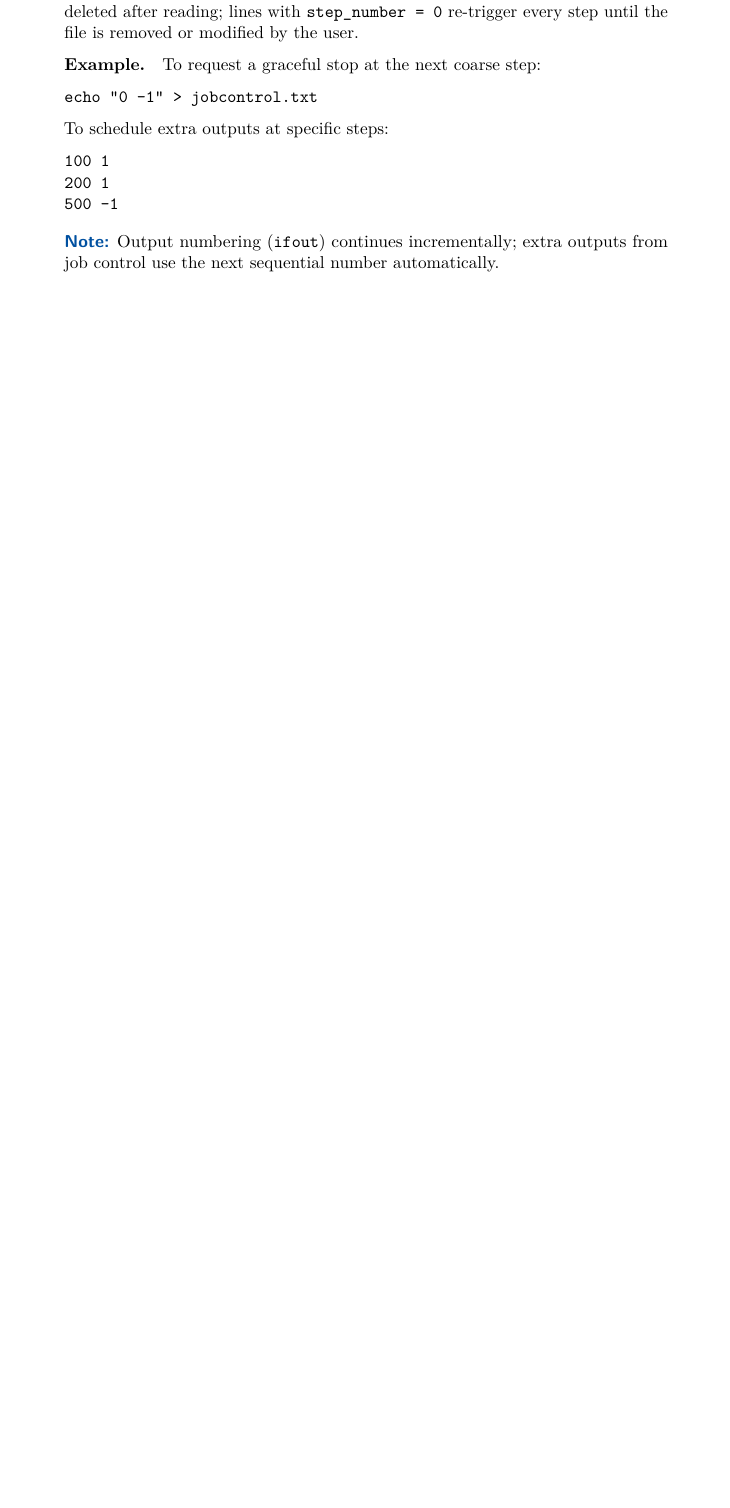
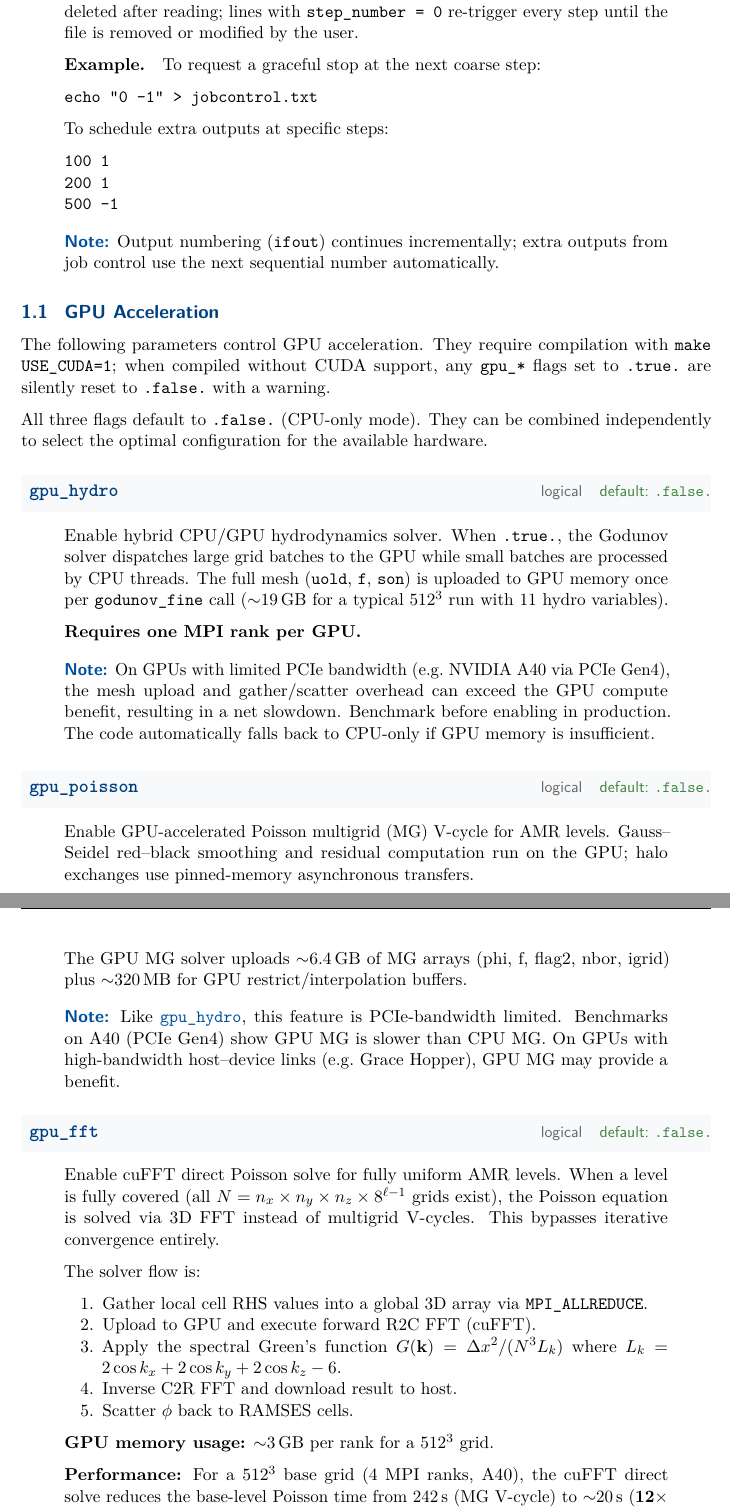
Before and after one commit to kjhan0606/cuRAMSES-kjhan, a LaTeX document (docs/namelist_reference.tex): part of page 6 of 22 before the commit and two parts of pages 6 and 7 of 24 after it, the two joined at a grey line, cut so that both start at the same text, the shorter picture padded with empty space. Compiled offline with pdfLaTeX.

Commit message:
Add GPU namelist params (gpu_hydro, gpu_poisson, gpu_fft) and remove NVSHMEM
- Add gpu_hydro, gpu_poisson, gpu_fft logical params to &RUN_PARAMS namelist
  (default .false. = CPU-only) for selective GPU acceleration control
- Remove NVSHMEM init code from poisson_cuda_kernels.cu (PMI hang with Intel MPI)
- Gate GPU hydro mesh upload with gpu_hydro flag in godunov_fine
- Gate GPU MG solver with gpu_poisson, cuFFT with gpu_fft in multigrid_fine_commons
- Warn and disable GPU params when not compiled with USE_CUDA
- Update docs/namelist_reference.tex with GPU acceleration section

Co-Authored-By: Claude Opus 4.6 <noreply@anthropic.com>

```diff
--- a/docs/namelist_reference.tex
+++ b/docs/namelist_reference.tex
@@ -473,3 +473,86 @@ To schedule extra outputs at specific steps:
 extra outputs from job control use the next sequential number
 automatically.}
 \end{quote}
+
+
+%----------------------------------------------------------------------
+\subsection{GPU Acceleration}
+%----------------------------------------------------------------------
+
+The following parameters control GPU acceleration.  They require
+compilation with \texttt{make USE\_CUDA=1}; when compiled without CUDA
+support, any \texttt{gpu\_*} flags set to \texttt{.true.}\ are
+silently reset to \texttt{.false.}\ with a warning.
+
+All three flags default to \texttt{.false.}\ (CPU-only mode).  They
+can be combined independently to select the optimal configuration for
+the available hardware.
+
+% ------------------------------------------------------------------
+\paramheader{gpu\_hydro}{logical}{.false.}
+\label{param:gpu_hydro}
+
+\begin{quote}
+Enable hybrid CPU/GPU hydrodynamics solver.  When \texttt{.true.}, the
+Godunov solver dispatches large grid batches to the GPU while small
+batches are processed by CPU threads.  The full mesh
+(\texttt{uold}, \texttt{f}, \texttt{son}) is uploaded to GPU memory
+once per \texttt{godunov\_fine} call ($\sim$19\,GB for a typical
+$512^3$ run with 11 hydro variables).
+
+\textbf{Requires one MPI rank per GPU.}
+
+\apinote{On GPUs with limited PCIe bandwidth (e.g.\ NVIDIA A40 via
+PCIe Gen4), the mesh upload and gather/scatter overhead can exceed the
+GPU compute benefit, resulting in a net slowdown.  Benchmark before
+enabling in production.  The code automatically falls back to CPU-only
+if GPU memory is insufficient.}
+\end{quote}
+
+% ------------------------------------------------------------------
+\paramheader{gpu\_poisson}{logical}{.false.}
+\label{param:gpu_poisson}
+
+\begin{quote}
+Enable GPU-accelerated Poisson multigrid (MG) V-cycle for AMR levels.
+Gauss--Seidel red--black smoothing and residual computation run on the
+GPU; halo exchanges use pinned-memory asynchronous transfers.
+
+The GPU MG solver uploads $\sim$6.4\,GB of MG arrays (phi, f, flag2,
+nbor, igrid) plus $\sim$320\,MB for GPU restrict/interpolation
+buffers.
+
+\apinote{Like \paramref{gpu_hydro}, this feature is PCIe-bandwidth
+limited.  Benchmarks on A40 (PCIe Gen4) show GPU MG is slower than
+CPU MG.  On GPUs with high-bandwidth host--device links (e.g.\ Grace
+Hopper), GPU MG may provide a benefit.}
+\end{quote}
+
+% ------------------------------------------------------------------
+\paramheader{gpu\_fft}{logical}{.false.}
+\label{param:gpu_fft}
+
+\begin{quote}
+Enable cuFFT direct Poisson solve for fully uniform AMR levels.  When
+a level is fully covered (all $N = n_x \times n_y \times n_z \times
+8^{\ell-1}$ grids exist), the Poisson equation is solved via 3D FFT
+instead of multigrid V-cycles.  This bypasses iterative convergence
+entirely.
+
+The solver flow is:
+\begin{enumerate}[nosep]
+  \item Gather local cell RHS values into a global 3D array via
+        \texttt{MPI\_ALLREDUCE}.
+  \item Upload to GPU and execute forward R2C FFT (cuFFT).
+  \item Apply the spectral Green's function
+        $G(\mathbf{k}) = \Delta x^2 / (N^3 L_k)$
+        where $L_k = 2\cos k_x + 2\cos k_y + 2\cos k_z - 6$.
+  \item Inverse C2R FFT and download result to host.
+  \item Scatter $\phi$ back to RAMSES cells.
+\end{enumerate}
+
+\textbf{GPU memory usage:} $\sim$3\,GB per rank for a $512^3$ grid.
+
+\textbf{Performance:} For a $512^3$ base grid (4 MPI ranks, A40),
+the cuFFT direct solve reduces the base-level Poisson time from
+242\,s (MG V-cycle) to $\sim$20\,s (\textbf{12$\times$ speedup}).
```
Also changed, not shown: bin/Makefile, docs/namelist_reference.pdf, docs/namelist_reference.tex (28 more changed lines), 9 other files.
